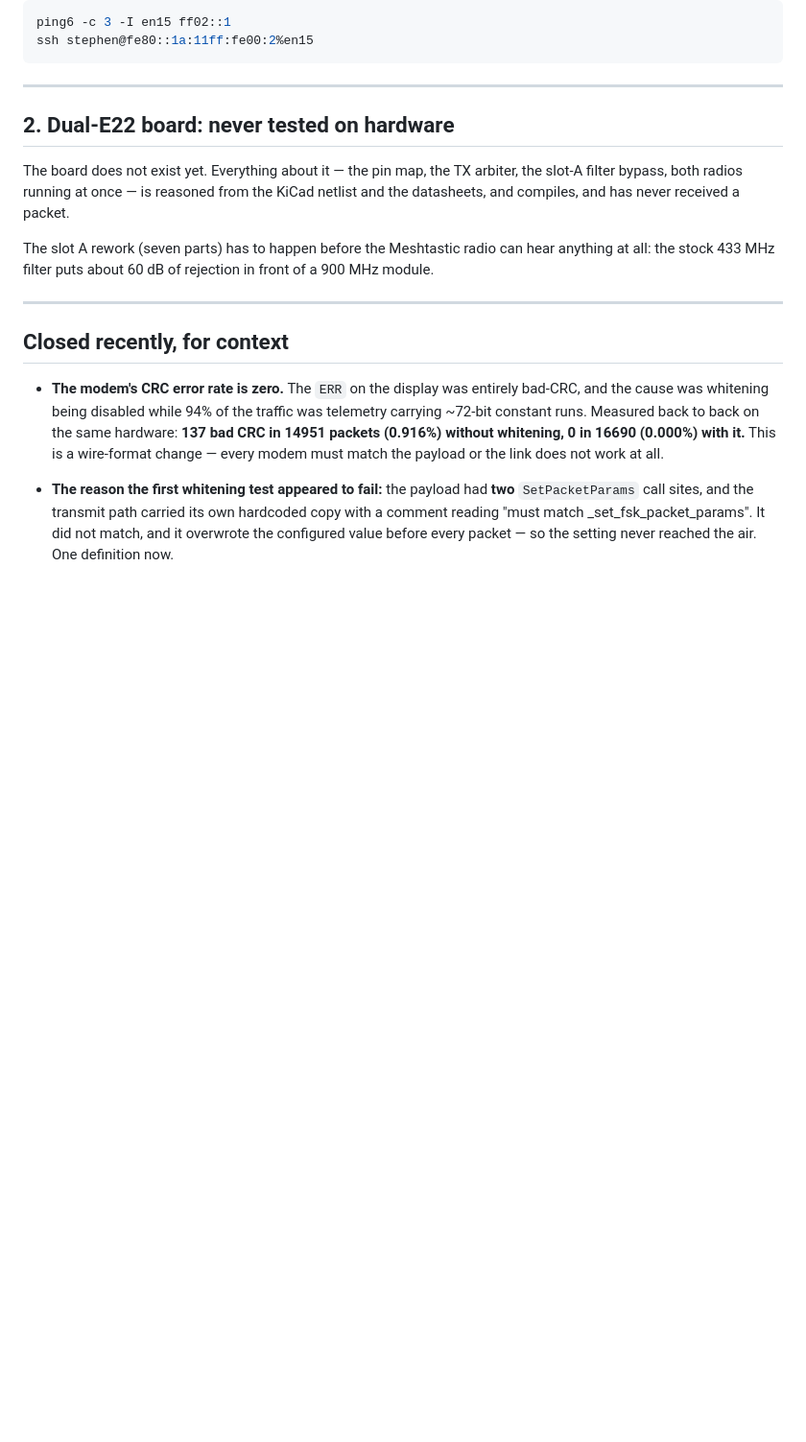
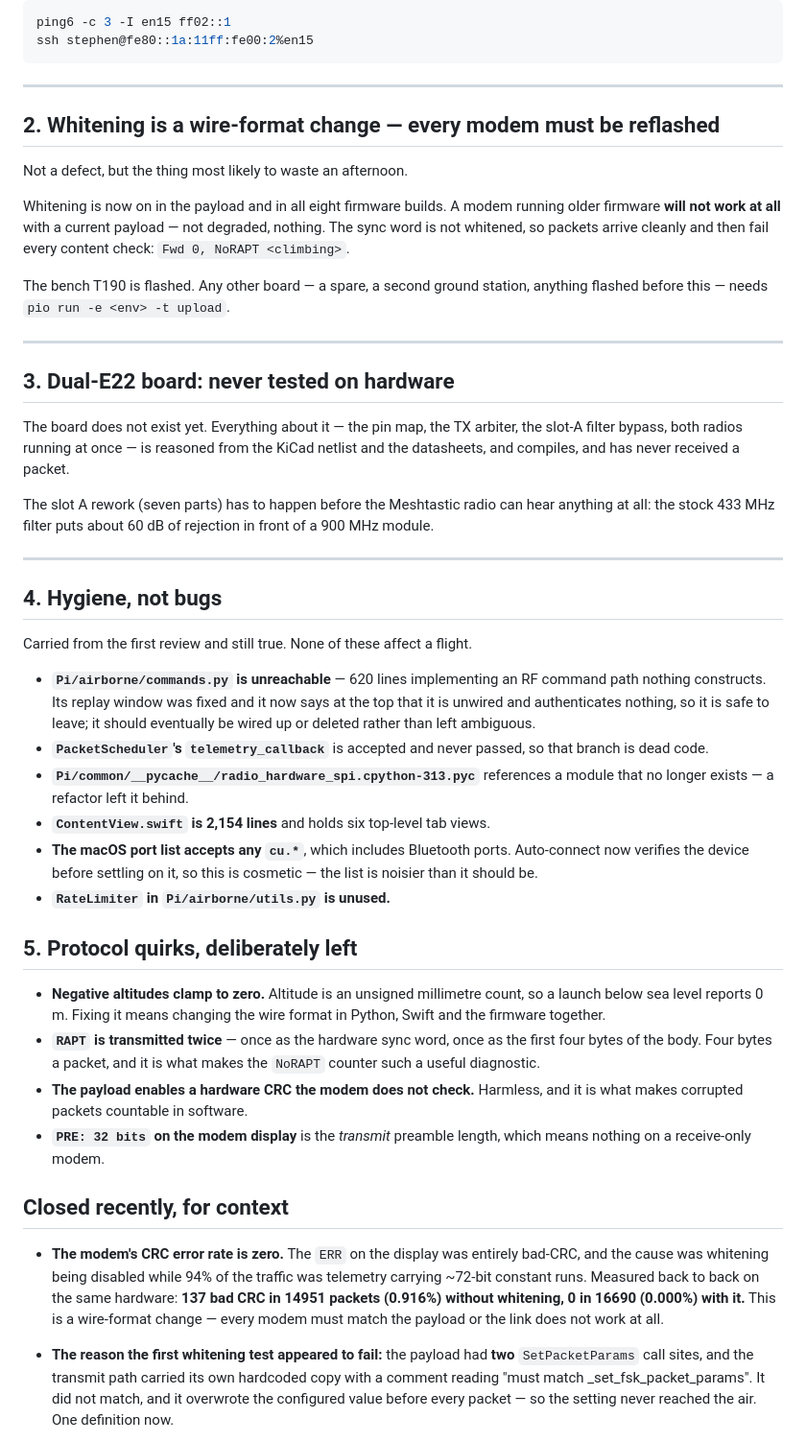
Before and after one commit to pingpongshow/RaptorQHAB, a Markdown page: docs/OUTSTANDING.md, the part around the change. Shown at 96% size. Rendered like a GitHub page; blank space fills up the shorter version.

Commit message:
Bring the outstanding list up to date
Two entries were stale and misleading. A6 said the radio receive path had never
been exercised; it is wired through Activity.LISTEN and has been tested against
a bench transmitter and a live mesh node at two hops. M2 said the macOS baud
rate needed to become per-connection; that class only ever serves the RAPTOR
modem, and the payload console and Meshtastic nodes have their own transports.

Added what the recent reviews turned up and did not fix: whitening being a
wire-format change that strands any un-reflashed modem, the hygiene items that
survive from the first review, and the protocol quirks left deliberately.

```diff
--- a/docs/OUTSTANDING.md
+++ b/docs/OUTSTANDING.md
@@ -65,7 +65,21 @@ ssh stephen@fe80::1a:11ff:fe00:2%en15
 
 ---
 
-## 2. Dual-E22 board: never tested on hardware
+## 2. Whitening is a wire-format change — every modem must be reflashed
+
+Not a defect, but the thing most likely to waste an afternoon.
+
+Whitening is now on in the payload and in all eight firmware builds. A modem
+running older firmware **will not work at all** with a current payload — not
+degraded, nothing. The sync word is not whitened, so packets arrive cleanly and
+then fail every content check: `Fwd 0, NoRAPT <climbing>`.
+
+The bench T190 is flashed. Any other board — a spare, a second ground station,
+anything flashed before this — needs `pio run -e <env> -t upload`.
+
+---
+
+## 3. Dual-E22 board: never tested on hardware
 
 The board does not exist yet. Everything about it — the pin map, the TX
 arbiter, the slot-A filter bypass, both radios running at once — is reasoned
@@ -77,6 +91,37 @@ hear anything at all: the stock 433 MHz filter puts about 60 dB of rejection in
 front of a 900 MHz module.
 
 ---
+
+## 4. Hygiene, not bugs
+
+Carried from the first review and still true. None of these affect a flight.
+
+- **`Pi/airborne/commands.py` is unreachable** — 620 lines implementing an RF
+  command path nothing constructs. Its replay window was fixed and it now says
+  at the top that it is unwired and authenticates nothing, so it is safe to
+  leave; it should eventually be wired up or deleted rather than left ambiguous.
+- **`PacketScheduler`'s `telemetry_callback`** is accepted and never passed, so
+  that branch is dead code.
+- **`Pi/common/__pycache__/radio_hardware_spi.cpython-313.pyc`** references a
+  module that no longer exists — a refactor left it behind.
+- **`ContentView.swift` is 2,154 lines** and holds six top-level tab views.
+- **The macOS port list accepts any `cu.*`**, which includes Bluetooth ports.
+  Auto-connect now verifies the device before settling on it, so this is
+  cosmetic — the list is noisier than it should be.
+- **`RateLimiter` in `Pi/airborne/utils.py` is unused.**
+
+## 5. Protocol quirks, deliberately left
+
+- **Negative altitudes clamp to zero.** Altitude is an unsigned millimetre
+  count, so a launch below sea level reports 0 m. Fixing it means changing the
+  wire format in Python, Swift and the firmware together.
+- **`RAPT` is transmitted twice** — once as the hardware sync word, once as the
+  first four bytes of the body. Four bytes a packet, and it is what makes the
+  `NoRAPT` counter such a useful diagnostic.
+- **The payload enables a hardware CRC the modem does not check.** Harmless,
+  and it is what makes corrupted packets countable in software.
+- **`PRE: 32 bits` on the modem display** is the *transmit* preamble length,
+  which means nothing on a receive-only modem.
 
 ## Closed recently, for context
 
```
Also changed, not shown: docs/REVIEW.md (+9 -4 lines).
